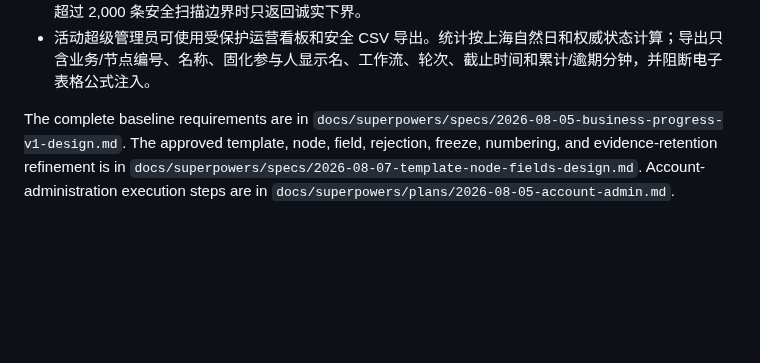
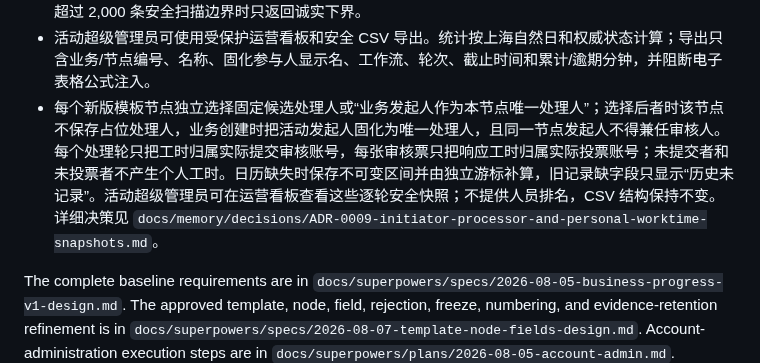
Before and after one commit to 134255/business-progress-scheduler, a Markdown page: docs/memory/PROJECT.md, the part around one of its changes. GitHub-like rendering; blank space fills up the shorter version.

```diff
--- a/docs/memory/PROJECT.md
+++ b/docs/memory/PROJECT.md
@@ -23,6 +23,7 @@ Approved V1 rules include:
 - 第二批次采用短期能力令牌分享已完成节点的固定结果快照：发送者通过微信原生分享面板选择好友或群，接收者无需登录或业务成员权限，快照最长有效七个二十四小时；公开投影只含固化字段、处理说明和短期凭证地址，不暴露永久文件编号、身份值或内部预约数据。详细决策见 `docs/memory/decisions/ADR-0008-public-node-share-capabilities.md`。
 - 概览页的“待我处理”由服务端权威查询提供；新版审核节点按当前处理账号关系查询，纯旧节点只在没有任何新账号关系标记时兼容 OpenID。结果返回前重新校验活动账号、业务、当前节点和处理关系；超过 2,000 条安全扫描边界时只返回诚实下界。
 - 活动超级管理员可使用受保护运营看板和安全 CSV 导出。统计按上海自然日和权威状态计算；导出只含业务/节点编号、名称、固化参与人显示名、工作流、轮次、截止时间和累计/逾期分钟，并阻断电子表格公式注入。
+- 每个新版模板节点独立选择固定候选处理人或“业务发起人作为本节点唯一处理人”；选择后者时该节点不保存占位处理人，业务创建时把活动发起人固化为唯一处理人，且同一节点发起人不得兼任审核人。每个处理轮只把工时归属实际提交审核账号，每张审核票只把响应工时归属实际投票账号；未提交者和未投票者不产生个人工时。日历缺失时保存不可变区间并由独立游标补算，旧记录缺字段只显示“历史未记录”。活动超级管理员可在运营看板查看这些逐轮安全快照；不提供人员排名，CSV 结构保持不变。详细决策见 `docs/memory/decisions/ADR-0009-initiator-processor-and-personal-worktime-snapshots.md`。
 
 The complete baseline requirements are in `docs/superpowers/specs/2026-08-05-business-progress-v1-design.md`. The approved template, node, field, rejection, freeze, numbering, and evidence-retention refinement is in `docs/superpowers/specs/2026-08-07-template-node-fields-design.md`. Account-administration execution steps are in `docs/superpowers/plans/2026-08-05-account-admin.md`.
 
```
Also changed, not shown: other parts of docs/memory/PROJECT.md (+1 -1 lines), docs/memory/STATUS.md (+2 -0 lines), 1 other file.
